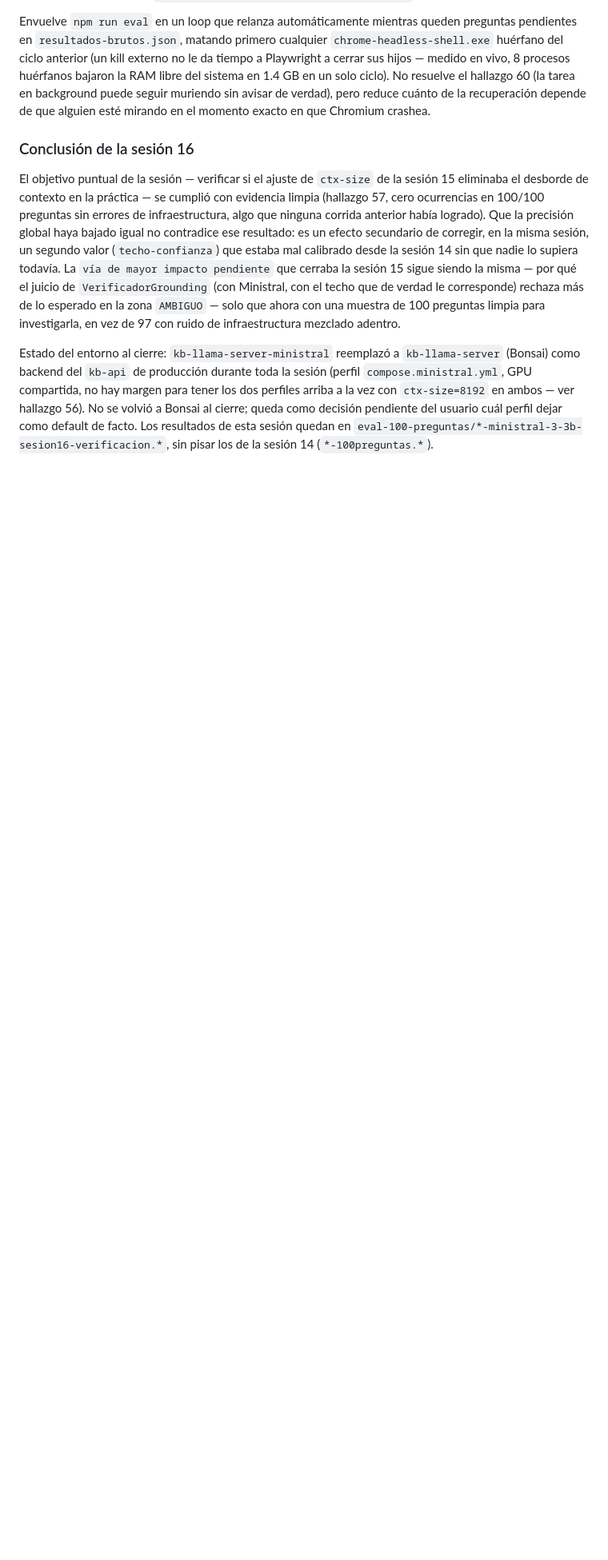
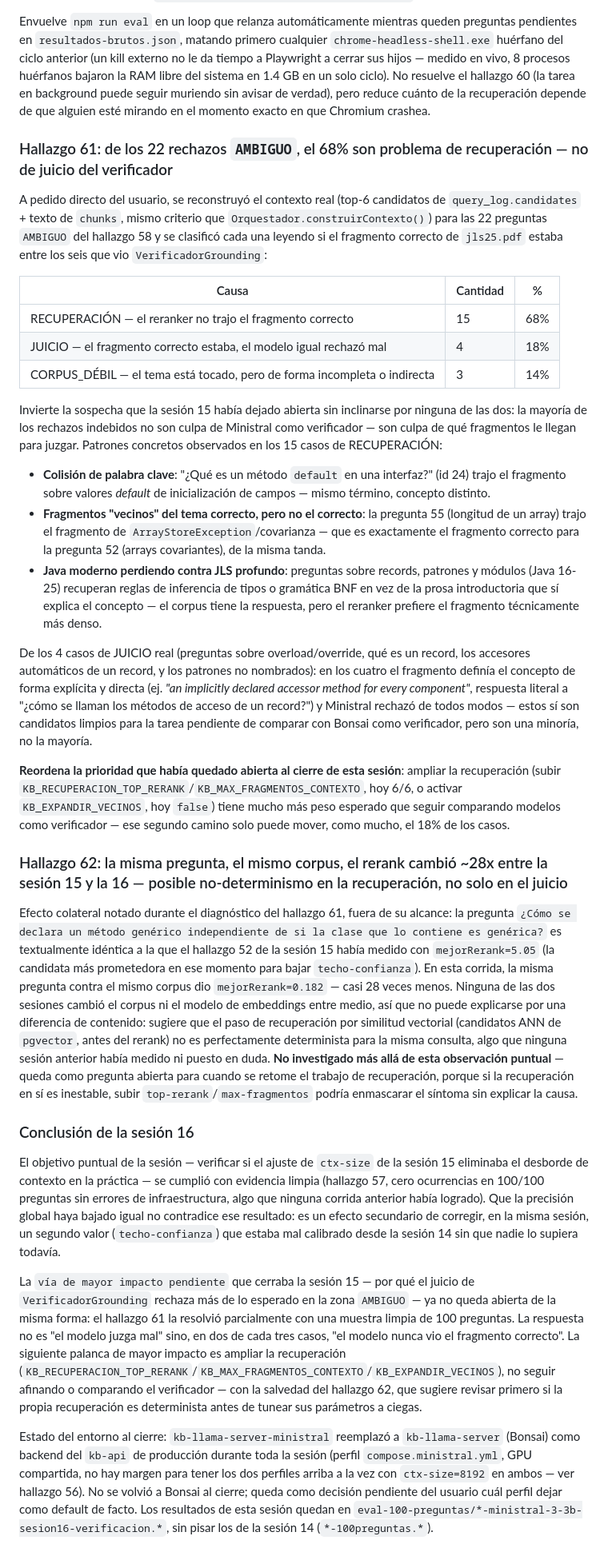
Before and after one commit to G3A/workshop-desarrollo-sw-guiado-por-ia, a Markdown page: docs/investigacion-vram-y-modelo-llm.md, the part around the change. Shown at 80% size. Rendered like a GitHub page; blank space fills up the shorter version.

Commit message:
Documenta el diagnostico recuperacion vs juicio de los 22 rechazos AMBIGUO (hallazgos 61-62)
A pedido del usuario, clasifica las 22 preguntas AMBIGUO rechazadas de mas de la
sesion 16 reconstruyendo el contexto real que vio VerificadorGrounding: 68% son
problema de recuperacion (el reranker trajo el fragmento equivocado, no el que
responde la pregunta), solo 18% son juicio real del verificador, y 14% corpus
debil. Invierte la sospecha que la sesion 15 habia dejado abierta sin inclinarse
por ninguna causa, y reordena el trabajo pendiente: ampliar la recuperacion pesa
mas que seguir comparando modelos como verificador.

De paso, hallazgo 62: la misma pregunta y el mismo corpus dieron un mejorRerank
28x distinto entre la sesion 15 y la 16 -- posible no-determinismo en la
recuperacion vectorial, no investigado mas alla de la observacion puntual.

Co-Authored-By: Claude Sonnet 5 <noreply@anthropic.com>

```diff
--- a/docs/investigacion-vram-y-modelo-llm.md
+++ b/docs/investigacion-vram-y-modelo-llm.md
@@ -1974,6 +1974,60 @@ huérfanos bajaron la RAM libre del sistema en 1.4 GB en un solo ciclo). No resu
 tarea en background puede seguir muriendo sin avisar de verdad), pero reduce cuánto de la recuperación
 depende de que alguien esté mirando en el momento exacto en que Chromium crashea.
 
+### Hallazgo 61: de los 22 rechazos `AMBIGUO`, el 68% son problema de recuperación — no de juicio del verificador
+
+A pedido directo del usuario, se reconstruyó el contexto real (top-6 candidatos de
+`query_log.candidates` + texto de `chunks`, mismo criterio que `Orquestador.construirContexto()`) para
+las 22 preguntas `AMBIGUO` del hallazgo 58 y se clasificó cada una leyendo si el fragmento correcto de
+`jls25.pdf` estaba entre los seis que vio `VerificadorGrounding`:
+
+| Causa | Cantidad | % |
+|---|---|---|
+| RECUPERACIÓN — el reranker no trajo el fragmento correcto | 15 | 68% |
+| JUICIO — el fragmento correcto estaba, el modelo igual rechazó mal | 4 | 18% |
+| CORPUS_DÉBIL — el tema está tocado, pero de forma incompleta o indirecta | 3 | 14% |
+
+Invierte la sospecha que la sesión 15 había dejado abierta sin inclinarse por ninguna de las dos: la
+mayoría de los rechazos indebidos no son culpa de Ministral como verificador — son culpa de qué
+fragmentos le llegan para juzgar. Patrones concretos observados en los 15 casos de RECUPERACIÓN:
+
+- **Colisión de palabra clave**: "¿Qué es un método `default` en una interfaz?" (id 24) trajo el
+  fragmento sobre valores *default* de inicialización de campos — mismo término, concepto distinto.
+- **Fragmentos "vecinos" del tema correcto, pero no el correcto**: la pregunta 55 (longitud de un
+  array) trajo el fragmento de `ArrayStoreException`/covarianza — que es exactamente el fragmento
+  correcto para la pregunta 52 (arrays covariantes), de la misma tanda.
+- **Java moderno perdiendo contra JLS profundo**: preguntas sobre records, patrones y módulos (Java
+  16-25) recuperan reglas de inferencia de tipos o gramática BNF en vez de la prosa introductoria que
+  sí explica el concepto — el corpus tiene la respuesta, pero el reranker prefiere el fragmento
+  técnicamente más denso.
+
+De los 4 casos de JUICIO real (preguntas sobre overload/override, qué es un record, los accesores
+automáticos de un record, y los patrones no nombrados): en los cuatro el fragmento definía el concepto
+de forma explícita y directa (ej. *"an implicitly declared accessor method for every component"*,
+respuesta literal a "¿cómo se llaman los métodos de acceso de un record?") y Ministral rechazó de
+todos modos — estos sí son candidatos limpios para la tarea pendiente de comparar con Bonsai como
+verificador, pero son una minoría, no la mayoría.
+
+**Reordena la prioridad que había quedado abierta al cierre de esta sesión**: ampliar la recuperación
+(subir `KB_RECUPERACION_TOP_RERANK`/`KB_MAX_FRAGMENTOS_CONTEXTO`, hoy 6/6, o activar
+`KB_EXPANDIR_VECINOS`, hoy `false`) tiene mucho más peso esperado que seguir comparando modelos como
+verificador — ese segundo camino solo puede mover, como mucho, el 18% de los casos.
+
+### Hallazgo 62: la misma pregunta, el mismo corpus, el rerank cambió ~28x entre la sesión 15 y la 16 — posible no-determinismo en la recuperación, no solo en el juicio
+
+Efecto colateral notado durante el diagnóstico del hallazgo 61, fuera de su alcance: la pregunta
+`¿Cómo se declara un método genérico independiente de si la clase que lo contiene es genérica?` es
+textualmente idéntica a la que el hallazgo 52 de la sesión 15 había medido con `mejorRerank=5.05` (la
+candidata más prometedora en ese momento para bajar `techo-confianza`). En esta corrida, la misma
+pregunta contra el mismo corpus dio `mejorRerank=0.182` — casi 28 veces menos. Ninguna de las dos
+sesiones cambió el corpus ni el modelo de embeddings entre medio, así que no puede explicarse por una
+diferencia de contenido: sugiere que el paso de recuperación por similitud vectorial (candidatos ANN
+de `pgvector`, antes del rerank) no es perfectamente determinista para la misma consulta, algo que
+ninguna sesión anterior había medido ni puesto en duda. **No investigado más allá de esta observación
+puntual** — queda como pregunta abierta para cuando se retome el trabajo de recuperación, porque si la
+recuperación en sí es inestable, subir `top-rerank`/`max-fragmentos` podría enmascarar el síntoma sin
+explicar la causa.
+
 ### Conclusión de la sesión 16
 
 El objetivo puntual de la sesión — verificar si el ajuste de `ctx-size` de la sesión 15 eliminaba el
@@ -1981,11 +2035,16 @@ desborde de contexto en la práctica — se cumplió con evidencia limpia (halla
 en 100/100 preguntas sin errores de infraestructura, algo que ninguna corrida anterior había logrado).
 Que la precisión global haya bajado igual no contradice ese resultado: es un efecto secundario de
 corregir, en la misma sesión, un segundo valor (`techo-confianza`) que estaba mal calibrado desde la
-sesión 14 sin que nadie lo supiera todavía. La `vía de mayor impacto pendiente` que cerraba la sesión
-15 sigue siendo la misma — por qué el juicio de `VerificadorGrounding` (con Ministral, con el techo
-que de verdad le corresponde) rechaza más de lo esperado en la zona `AMBIGUO` — solo que ahora con una
-muestra de 100 preguntas limpia para investigarla, en vez de 97 con ruido de infraestructura mezclado
-adentro.
+sesión 14 sin que nadie lo supiera todavía.
+
+La `vía de mayor impacto pendiente` que cerraba la sesión 15 — por qué el juicio de
+`VerificadorGrounding` rechaza más de lo esperado en la zona `AMBIGUO` — ya no queda abierta de la
+misma forma: el hallazgo 61 la resolvió parcialmente con una muestra limpia de 100 preguntas. La
+respuesta no es "el modelo juzga mal" sino, en dos de cada tres casos, "el modelo nunca vio el
+fragmento correcto". La siguiente palanca de mayor impacto es ampliar la recuperación
+(`KB_RECUPERACION_TOP_RERANK`/`KB_MAX_FRAGMENTOS_CONTEXTO`/`KB_EXPANDIR_VECINOS`), no seguir afinando o
+comparando el verificador — con la salvedad del hallazgo 62, que sugiere revisar primero si la propia
+recuperación es determinista antes de tunear sus parámetros a ciegas.
 
 Estado del entorno al cierre: `kb-llama-server-ministral` reemplazó a `kb-llama-server` (Bonsai) como
 backend del `kb-api` de producción durante toda la sesión (perfil `compose.ministral.yml`, GPU
```
